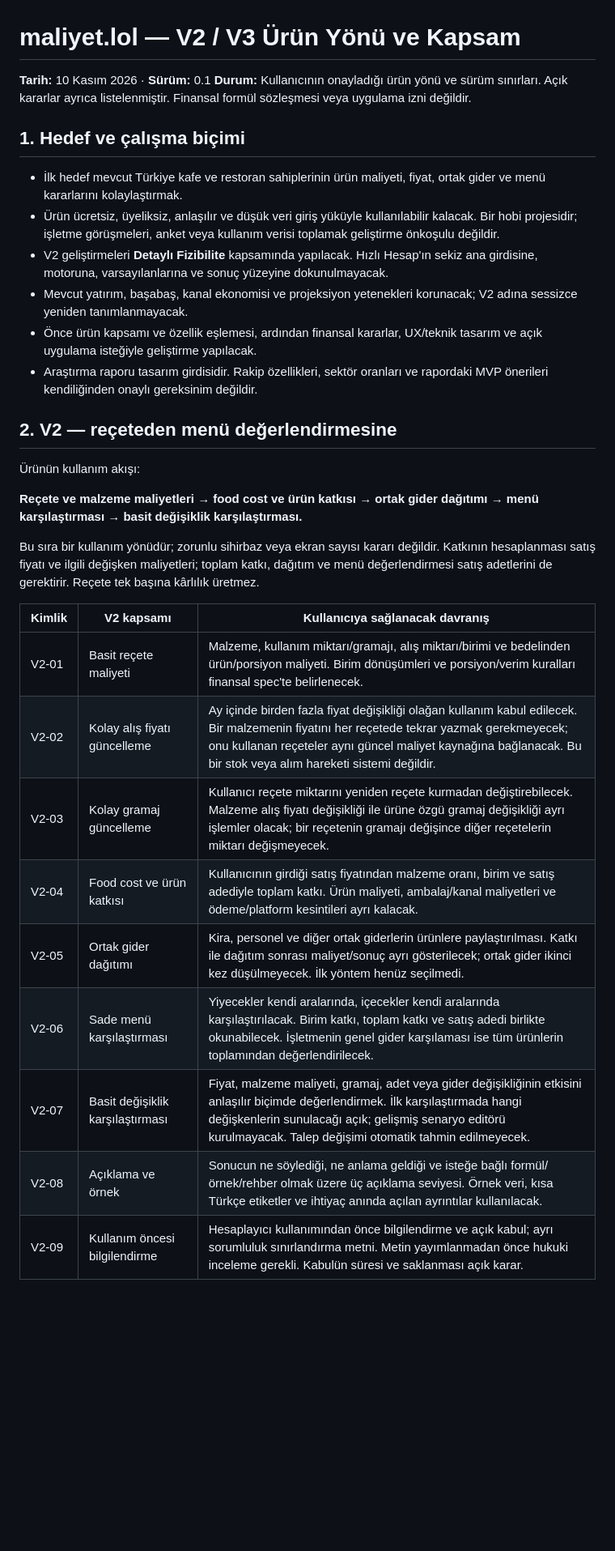
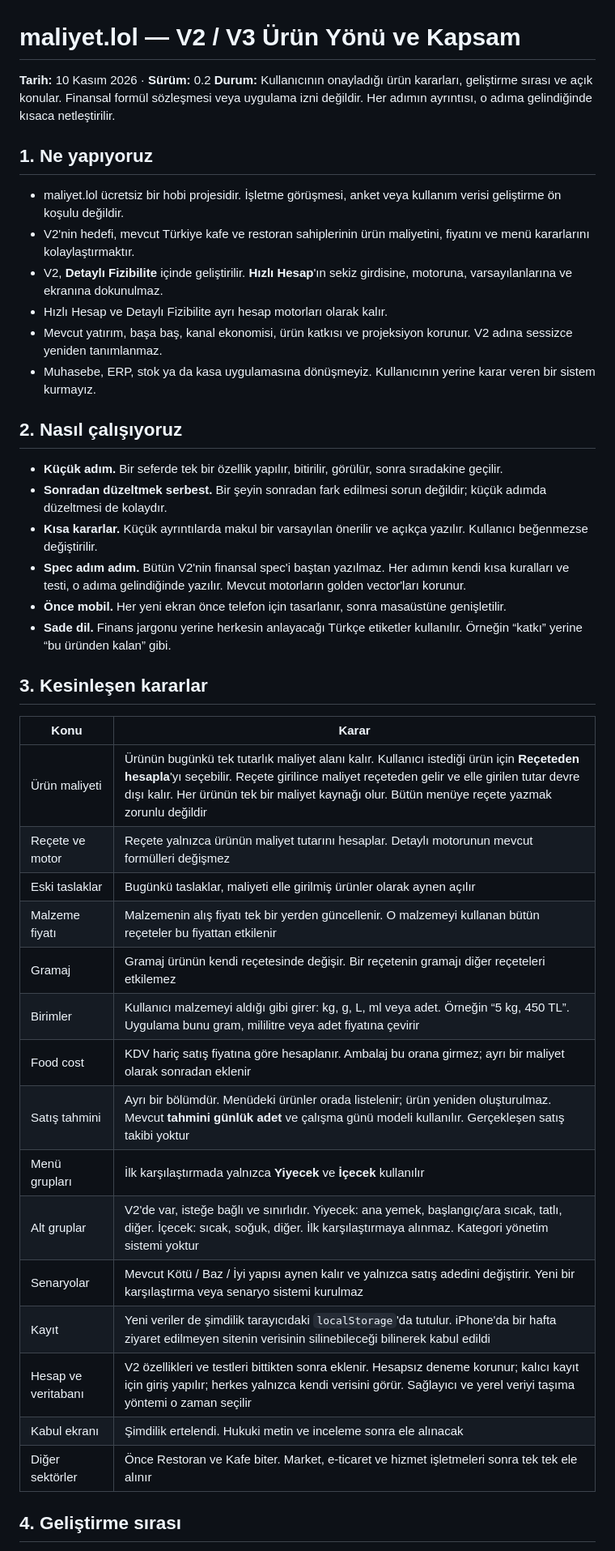
Before and after one commit to jansoganci/quick-calc, a Markdown page: docs/V2_V3_PRODUCT_ROADMAP.md, the part around one of its changes. Shown at 81% size. GitHub-like rendering; blank space fills up the shorter version.

```diff
--- a/docs/V2_V3_PRODUCT_ROADMAP.md
+++ b/docs/V2_V3_PRODUCT_ROADMAP.md
@@ -1,34 +1,45 @@
 # maliyet.lol — V2 / V3 Ürün Yönü ve Kapsam
 
-**Tarih:** 10 Kasım 2026 · **Sürüm:** 0.1
-**Durum:** Kullanıcının onayladığı ürün yönü ve sürüm sınırları. Açık kararlar ayrıca listelenmiştir. Finansal formül sözleşmesi veya uygulama izni değildir.
+**Tarih:** 10 Kasım 2026 · **Sürüm:** 0.2
+**Durum:** Kullanıcının onayladığı ürün kararları, geliştirme sırası ve açık konular. Finansal formül sözleşmesi veya uygulama izni değildir. Her adımın ayrıntısı, o adıma gelindiğinde kısaca netleştirilir.
 
-## 1. Hedef ve çalışma biçimi
+## 1. Ne yapıyoruz
 
-- İlk hedef mevcut Türkiye kafe ve restoran sahiplerinin ürün maliyeti, fiyat, ortak gider ve menü kararlarını kolaylaştırmak.
-- Ürün ücretsiz, üyeliksiz, anlaşılır ve düşük veri giriş yüküyle kullanılabilir kalacak. Bir hobi projesidir; işletme görüşmeleri, anket veya kullanım verisi toplamak geliştirme önkoşulu değildir.
-- V2 geliştirmeleri **Detaylı Fizibilite** kapsamında yapılacak. Hızlı Hesap'ın sekiz ana girdisine, motoruna, varsayılanlarına ve sonuç yüzeyine dokunulmayacak.
-- Mevcut yatırım, başabaş, kanal ekonomisi ve projeksiyon yetenekleri korunacak; V2 adına sessizce yeniden tanımlanmayacak.
-- Önce ürün kapsamı ve özellik eşlemesi, ardından finansal kararlar, UX/teknik tasarım ve açık uygulama isteğiyle geliştirme yapılacak.
-- Araştırma raporu tasarım girdisidir. Rakip özellikleri, sektör oranları ve rapordaki MVP önerileri kendiliğinden onaylı gereksinim değildir.
+- maliyet.lol ücretsiz bir hobi projesidir. İşletme görüşmesi, anket veya kullanım verisi geliştirme ön koşulu değildir.
+- V2'nin hedefi, mevcut Türkiye kafe ve restoran sahiplerinin ürün maliyetini, fiyatını ve menü kararlarını kolaylaştırmaktır.
+- V2, **Detaylı Fizibilite** içinde geliştirilir. **Hızlı Hesap**'ın sekiz girdisine, motoruna, varsayılanlarına ve ekranına dokunulmaz.
+- Hızlı Hesap ve Detaylı Fizibilite ayrı hesap motorları olarak kalır.
+- Mevcut yatırım, başa baş, kanal ekonomisi, ürün katkısı ve projeksiyon korunur. V2 adına sessizce yeniden tanımlanmaz.
+- Muhasebe, ERP, stok ya da kasa uygulamasına dönüşmeyiz. Kullanıcının yerine karar veren bir sistem kurmayız.
 
-## 2. V2 — reçeteden menü değerlendirmesine
+## 2. Nasıl çalışıyoruz
 
-Ürünün kullanım akışı:
+- **Küçük adım.** Bir seferde tek bir özellik yapılır, bitirilir, görülür, sonra sıradakine geçilir.
+- **Sonradan düzeltmek serbest.** Bir şeyin sonradan fark edilmesi sorun değildir; küçük adımda düzeltmesi de kolaydır.
+- **Kısa kararlar.** Küçük ayrıntılarda makul bir varsayılan önerilir ve açıkça yazılır. Kullanıcı beğenmezse değiştirilir.
+- **Spec adım adım.** Bütün V2'nin finansal spec'i baştan yazılmaz. Her adımın kendi kısa kuralları ve testi, o adıma gelindiğinde yazılır. Mevcut motorların golden vector'ları korunur.
+- **Önce mobil.** Her yeni ekran önce telefon için tasarlanır, sonra masaüstüne genişletilir.
+- **Sade dil.** Finans jargonu yerine herkesin anlayacağı Türkçe etiketler kullanılır. Örneğin “katkı” yerine “bu üründen kalan” gibi.
 
-**Reçete ve malzeme maliyetleri → food cost ve ürün katkısı → ortak gider dağıtımı → menü karşılaştırması → basit değişiklik karşılaştırması.**
+## 3. Kesinleşen kararlar
 
-Bu sıra bir kullanım yönüdür; zorunlu sihirbaz veya ekran sayısı kararı değildir. Katkının hesaplanması satış fiyatı ve ilgili değişken maliyetleri; toplam katkı, dağıtım ve menü değerlendirmesi satış adetlerini de gerektirir. Reçete tek başına kârlılık üretmez.
+| Konu | Karar |
+| --- | --- |
+| Ürün maliyeti | Ürünün bugünkü tek tutarlık maliyet alanı kalır. Kullanıcı istediği ürün için **Reçeteden hesapla**'yı seçebilir. Reçete girilince maliyet reçeteden gelir ve elle girilen tutar devre dışı kalır. Her ürünün tek bir maliyet kaynağı olur. Bütün menüye reçete yazmak zorunlu değildir |
+| Reçete ve motor | Reçete yalnızca ürünün maliyet tutarını hesaplar. Detaylı motorunun mevcut formülleri değişmez |
+| Eski taslaklar | Bugünkü taslaklar, maliyeti elle girilmiş ürünler olarak aynen açılır |
+| Malzeme fiyatı | Malzemenin alış fiyatı tek bir yerden güncellenir. O malzemeyi kullanan bütün reçeteler bu fiyattan etkilenir |
+| Gramaj | Gramaj ürünün kendi reçetesinde değişir. Bir reçetenin gramajı diğer reçeteleri etkilemez |
+| Birimler | Kullanıcı malzemeyi aldığı gibi girer: kg, g, L, ml veya adet. Örneğin “5 kg, 450 TL”. Uygulama bunu gram, mililitre veya adet fiyatına çevirir |
+| Food cost | KDV hariç satış fiyatına göre hesaplanır. Ambalaj bu orana girmez; ayrı bir maliyet olarak sonradan eklenir |
+| Satış tahmini | Ayrı bir bölümdür. Menüdeki ürünler orada listelenir; ürün yeniden oluşturulmaz. Mevcut **tahmini günlük adet** ve çalışma günü modeli kullanılır. Gerçekleşen satış takibi yoktur |
+| Menü grupları | İlk karşılaştırmada yalnızca **Yiyecek** ve **İçecek** kullanılır |
+| Alt gruplar | V2'de var, isteğe bağlı ve sınırlıdır. Yiyecek: ana yemek, başlangıç/ara sıcak, tatlı, diğer. İçecek: sıcak, soğuk, diğer. İlk karşılaştırmaya alınmaz. Kategori yönetim sistemi yoktur |
+| Senaryolar | Mevcut Kötü / Baz / İyi yapısı aynen kalır ve yalnızca satış adedini değiştirir. Yeni bir karşılaştırma veya senaryo sistemi kurulmaz |
+| Kayıt | Yeni veriler de şimdilik tarayıcıdaki `localStorage`'da tutulur. iPhone'da bir hafta ziyaret edilmeyen sitenin verisinin silinebileceği bilinerek kabul edildi |
+| Hesap ve veritabanı | V2 özellikleri ve testleri bittikten sonra eklenir. Hesapsız deneme korunur; kalıcı kayıt için giriş yapılır; herkes yalnızca kendi verisini görür. Sağlayıcı ve yerel veriyi taşıma yöntemi o zaman seçilir |
+| Kabul ekranı | Şimdilik ertelendi. Hukuki metin ve inceleme sonra ele alınacak |
+| Diğer sektörler | Önce Restoran ve Kafe biter. Market, e-ticaret ve hizmet işletmeleri sonra tek tek ele alınır |
 
-| Kimlik | V2 kapsamı | Kullanıcıya sağlanacak davranış |
-| --- | --- | --- |
-| V2-01 | Basit reçete maliyeti | Malzeme, kullanım miktarı/gramajı, alış miktarı/birimi ve bedelinden ürün/porsiyon maliyeti. Birim dönüşümleri ve porsiyon/verim kuralları finansal spec'te belirlenecek. |
-| V2-02 | Kolay alış fiyatı güncelleme | Ay içinde birden fazla fiyat değişikliği olağan kullanım kabul edilecek. Bir malzemenin fiyatını her reçetede tekrar yazmak gerekmeyecek; onu kullanan reçeteler aynı güncel maliyet kaynağına bağlanacak. Bu bir stok veya alım hareketi sistemi değildir. |
-| V2-03 | Kolay gramaj güncelleme | Kullanıcı reçete miktarını yeniden reçete kurmadan değiştirebilecek. Malzeme alış fiyatı değişikliği ile ürüne özgü gramaj değişikliği ayrı işlemler olacak; bir reçetenin gramajı değişince diğer reçetelerin miktarı değişmeyecek. |
-| V2-04 | Food cost ve ürün katkısı | Kullanıcının girdiği satış fiyatından malzeme oranı, birim ve satış adediyle toplam katkı. Ürün maliyeti, ambalaj/kanal maliyetleri ve ödeme/platform kesintileri ayrı kalacak. |
-| V2-05 | Ortak gider dağıtımı | Kira, personel ve diğer ortak giderlerin ürünlere paylaştırılması. Katkı ile dağıtım sonrası maliyet/sonuç ayrı gösterilecek; ortak gider ikinci kez düşülmeyecek. İlk yöntem henüz seçilmedi. |
-| V2-06 | Sade menü karşılaştırması | Yiyecekler kendi aralarında, içecekler kendi aralarında karşılaştırılacak. Birim katkı, toplam katkı ve satış adedi birlikte okunabilecek. İşletmenin genel gider karşılaması ise tüm ürünlerin toplamından değerlendirilecek. |
-| V2-07 | Basit değişiklik karşılaştırması | Fiyat, malzeme maliyeti, gramaj, adet veya gider değişikliğinin etkisini anlaşılır biçimde değerlendirmek. İlk karşılaştırmada hangi değişkenlerin sunulacağı açık; gelişmiş senaryo editörü kurulmayacak. Talep değişimi otomatik tahmin edilmeyecek. |
-| V2-08 | Açıklama ve örnek | Sonucun ne söylediği, ne anlama geldiği ve isteğe bağlı formül/örnek/rehber olmak üzere üç açıklama seviyesi. Örnek veri, kısa Türkçe etiketler ve ihtiyaç anında açılan ayrıntılar kullanılacak. |
-| V2-09 | Kullanım öncesi bilgilendirme | Hesaplayıcı kullanımından önce bilgilendirme ve açık kabul; ayrı sorumluluk sınırlandırma metni. Metin yayımlanmadan önce hukuki inceleme gerekli. Kabulün süresi ve saklanması açık karar. |
+## 4. Geliştirme sırası
 
```
Also changed, not shown: other parts of docs/V2_V3_PRODUCT_ROADMAP.md (+38 -61 lines), AGENTS.md (+1 -0 lines), docs/HANDOFF.md (+11 -0 lines).
